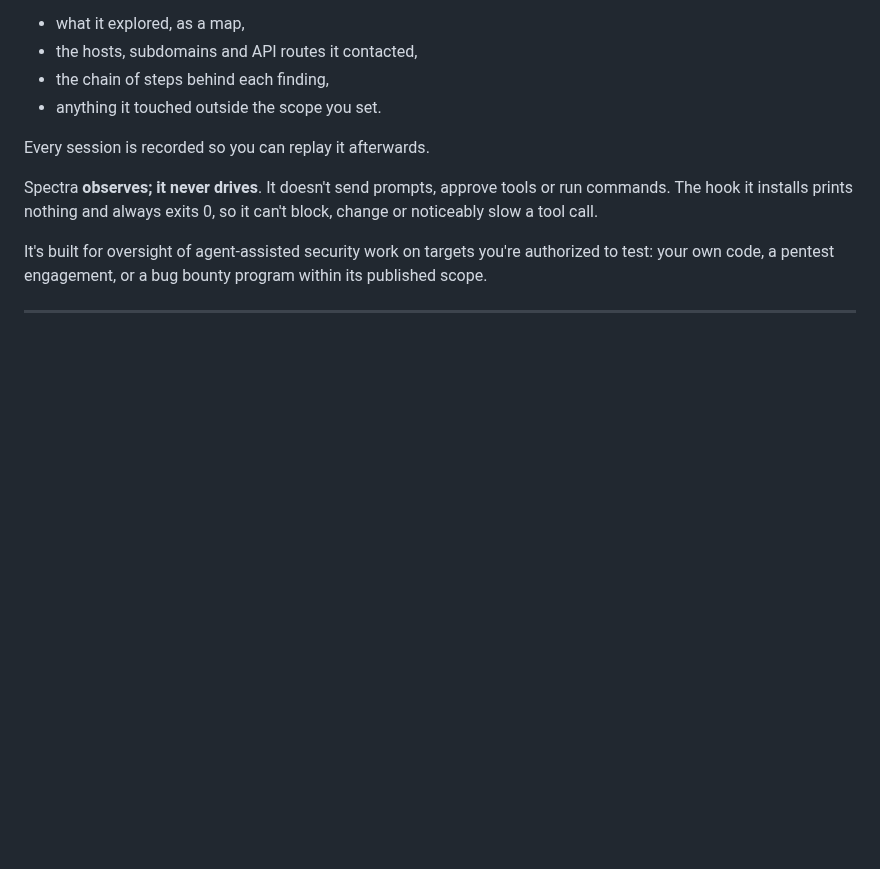
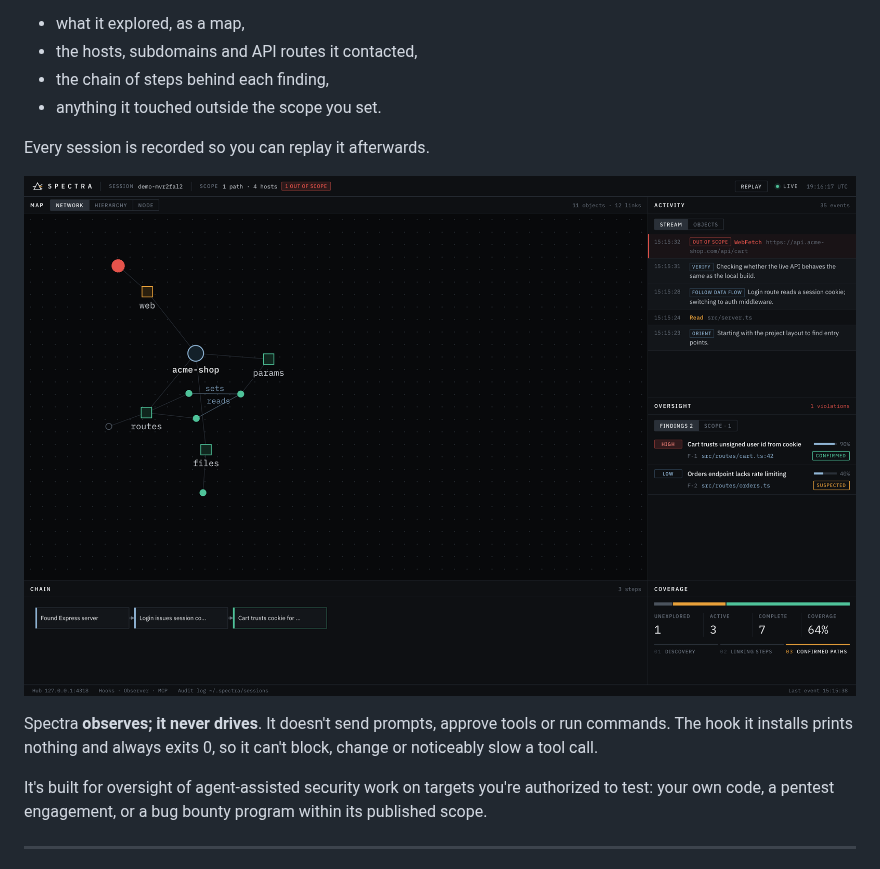
Before and after one commit to joshmaster2165/spectra, a Markdown page: README.md, the part around the change. Drawn GitHub-style; pictures changed too: docs/dashboard.png (added); blank space fills up the shorter version.

Commit message:
Add dashboard screenshot; fix chain step scaling and footer hub address
Co-Authored-By: Claude Opus 5.5 <noreply@anthropic.com>

```diff
--- a/README.md
+++ b/README.md
@@ -7,6 +7,8 @@
 - anything it touched outside the scope you set.
 
 Every session is recorded so you can replay it afterwards.
+
+![Spectra dashboard: network map, activity stream with an out-of-scope request flagged, ranked findings, reasoning chain and coverage](docs/dashboard.png)
 
 Spectra **observes; it never drives**. It doesn't send prompts, approve tools or run commands. The hook it installs prints nothing and always exits 0, so it can't block, change or noticeably slow a tool call.
 
```
Also changed, not shown: 3 other files.
